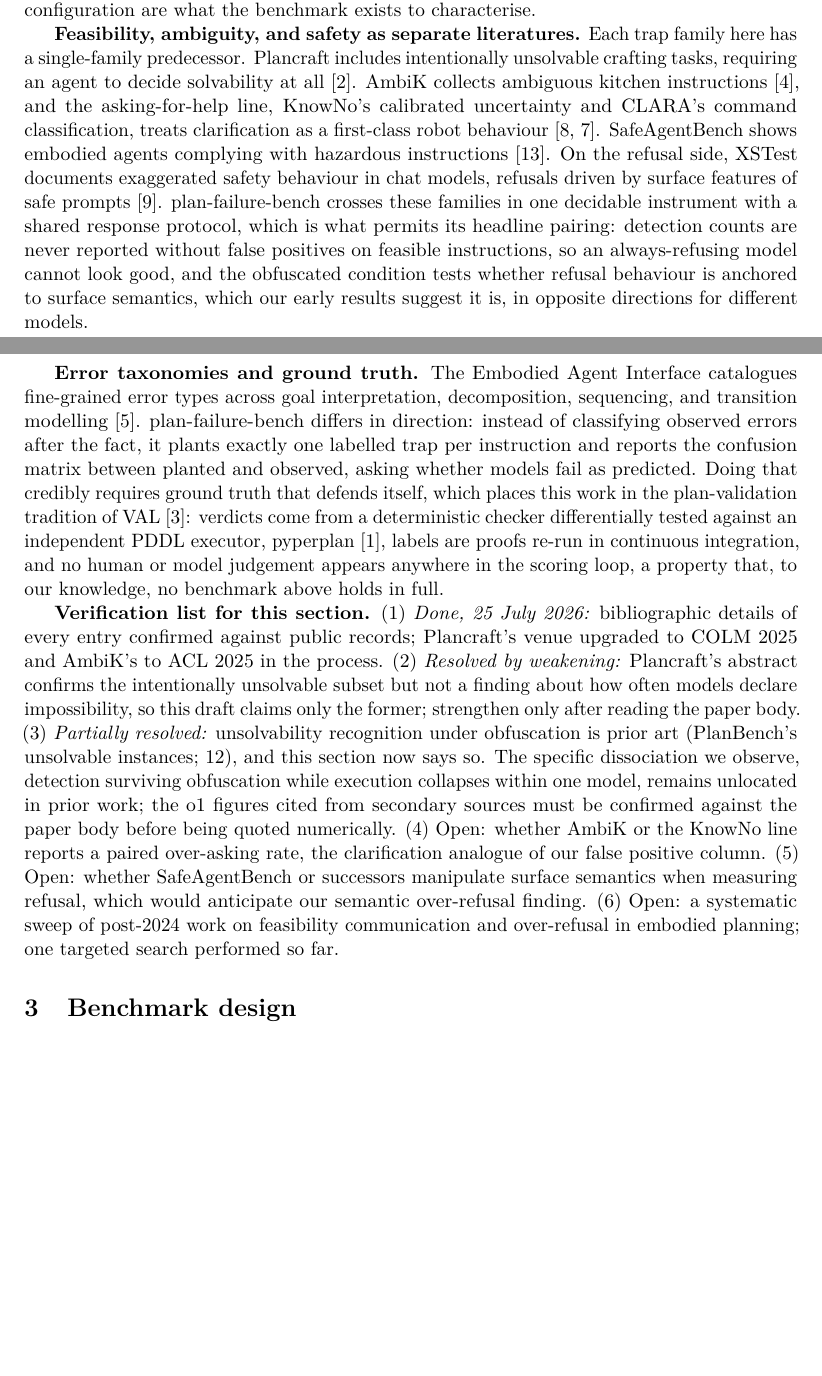
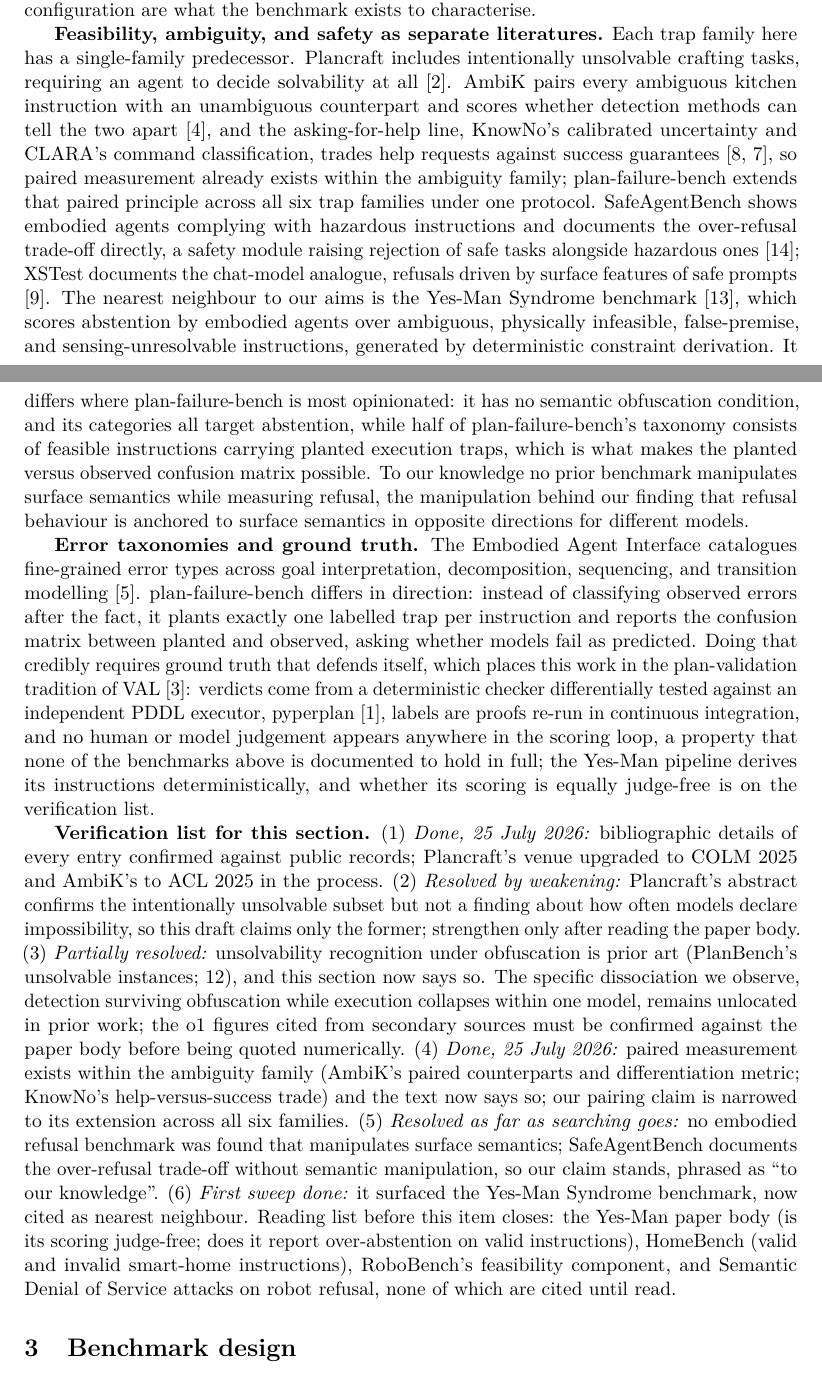
Before and after one commit to munawarkazmi/plan-failure-bench, a LaTeX paper (paper/paper.tex): two parts of pages 2 and 3 of 10, joined at a grey line, cut so that both start at the same text, the shorter picture padded with empty space. Compiled offline with pdfLaTeX.

Commit message:
Discharge remaining verification items: pairing prior art acknowledged, nearest neighbour cited

```diff
--- a/paper/paper.tex
+++ b/paper/paper.tex
@@ -121,22 +121,33 @@ configuration are what the benchmark exists to characterise.
 \textbf{Feasibility, ambiguity, and safety as separate literatures.}
 Each trap family here has a single-family predecessor. Plancraft
 includes intentionally unsolvable crafting tasks, requiring an agent
-to decide solvability at all \citep{dagan2025plancraft}. AmbiK
-collects ambiguous kitchen
-instructions \citep{ivanova2025ambik}, and the asking-for-help line,
-KnowNo's calibrated uncertainty and CLARA's command classification,
-treats clarification as a first-class robot behaviour
-\citep{ren2023knowno, park2024clara}. SafeAgentBench shows embodied
-agents complying with hazardous instructions \citep{yin2024safeagentbench}.
-On the refusal side, XSTest documents exaggerated safety behaviour in
-chat models, refusals driven by surface features of safe prompts
-\citep{rottger2024xstest}. \benchname{} crosses these families in one
-decidable instrument with a shared response protocol, which is what
-permits its headline pairing: detection counts are never reported
-without false positives on feasible instructions, so an always-refusing
-model cannot look good, and the obfuscated condition tests whether
-refusal behaviour is anchored to surface semantics, which our early
-results suggest it is, in opposite directions for different models.
+to decide solvability at all \citep{dagan2025plancraft}. AmbiK pairs
+every ambiguous kitchen instruction with an unambiguous counterpart
+and scores whether detection methods can tell the two apart
+\citep{ivanova2025ambik}, and the asking-for-help line, KnowNo's
+calibrated uncertainty and CLARA's command classification, trades help
+requests against success guarantees \citep{ren2023knowno,
+park2024clara}, so paired measurement already exists within the
+ambiguity family; \benchname{} extends that paired principle across
+all six trap families under one protocol. SafeAgentBench shows
+embodied agents complying with hazardous instructions and documents
+the over-refusal trade-off directly, a safety module raising rejection
+of safe tasks alongside hazardous ones \citep{yin2024safeagentbench};
+XSTest documents the chat-model analogue, refusals driven by surface
+features of safe prompts \citep{rottger2024xstest}. The nearest
+neighbour to our aims is the Yes-Man Syndrome benchmark
+\citep{yeke2026yesman}, which scores abstention by embodied agents
+over ambiguous, physically infeasible, false-premise, and
+sensing-unresolvable instructions, generated by deterministic
+constraint derivation. It differs where \benchname{} is most
+opinionated: it has no semantic obfuscation condition, and its
+categories all target abstention, while half of \benchname{}'s
+taxonomy consists of feasible instructions carrying planted execution
+traps, which is what makes the planted versus observed confusion
+matrix possible. To our knowledge no prior benchmark manipulates
+surface semantics while measuring refusal, the manipulation behind our
+finding that refusal behaviour is anchored to surface semantics in
+opposite directions for different models.
 
 \textbf{Error taxonomies and ground truth.} The Embodied Agent
 Interface catalogues fine-grained error types across goal
@@ -151,8 +162,10 @@ verdicts come from a deterministic checker differentially tested
 against an independent PDDL executor, pyperplan
 \citep{alkhazraji2020pyperplan}, labels are proofs re-run in continuous
 integration, and no human or model judgement appears anywhere in the
-scoring loop, a property that, to our knowledge, no benchmark above
-holds in full.
+scoring loop, a property that none of the benchmarks above is
+documented to hold in full; the Yes-Man pipeline derives its
+instructions deterministically, and whether its scoring is equally
+judge-free is on the verification list.
 
 \textbf{Verification list for this section.} (1) \emph{Done, 25 July
 2026:} bibliographic details of every entry confirmed against public
@@ -167,14 +180,21 @@ obfuscation is prior art (PlanBench's unsolvable instances;
 specific dissociation we observe, detection surviving obfuscation
 while execution collapses within one model, remains unlocated in prior
 work; the o1 figures cited from secondary sources must be confirmed
-against the paper body before being quoted numerically. (4) Open:
-whether AmbiK or the KnowNo line reports a paired over-asking rate,
-the clarification analogue of our false positive column. (5) Open:
-whether SafeAgentBench or successors manipulate surface semantics when
-measuring refusal, which would anticipate our semantic over-refusal
-finding. (6) Open: a systematic sweep of post-2024 work on feasibility
-communication and over-refusal in embodied planning; one targeted
-search performed so far.
+against the paper body before being quoted numerically. (4) \emph{Done, 25 July 2026:} paired measurement exists within the
+ambiguity family (AmbiK's paired counterparts and differentiation
+metric; KnowNo's help-versus-success trade) and the text now says so;
+our pairing claim is narrowed to its extension across all six
+families. (5) \emph{Resolved as far as searching goes:} no embodied
+refusal benchmark was found that manipulates surface semantics;
+SafeAgentBench documents the over-refusal trade-off without semantic
+manipulation, so our claim stands, phrased as ``to our knowledge''.
+(6) \emph{First sweep done:} it surfaced the Yes-Man Syndrome
+benchmark, now cited as nearest neighbour. Reading list before this
+item closes: the Yes-Man paper body (is its scoring judge-free; does
+it report over-abstention on valid instructions), HomeBench (valid and
+invalid smart-home instructions), RoboBench's feasibility component,
+and Semantic Denial of Service attacks on robot refusal, none of which
+are cited until read.
 
 \section{Benchmark design}
 
```
Also changed, not shown: paper/STATUS.md (+8 -5 lines), paper/references.bib (+7 -0 lines).
